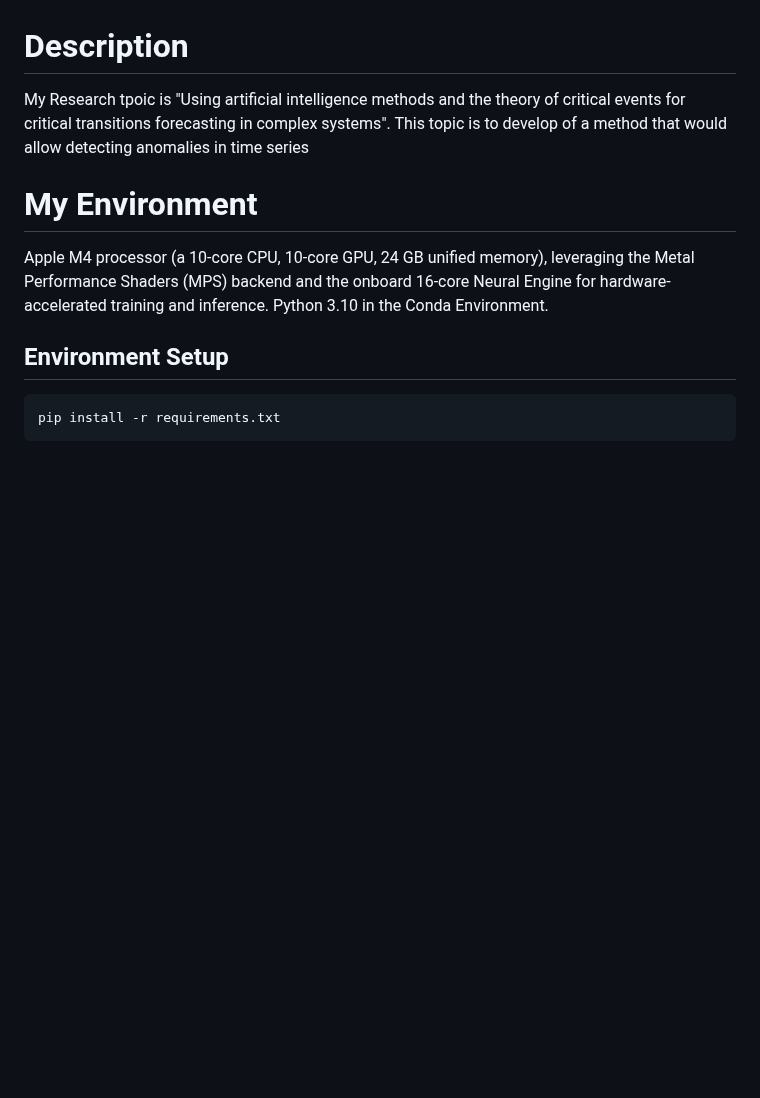
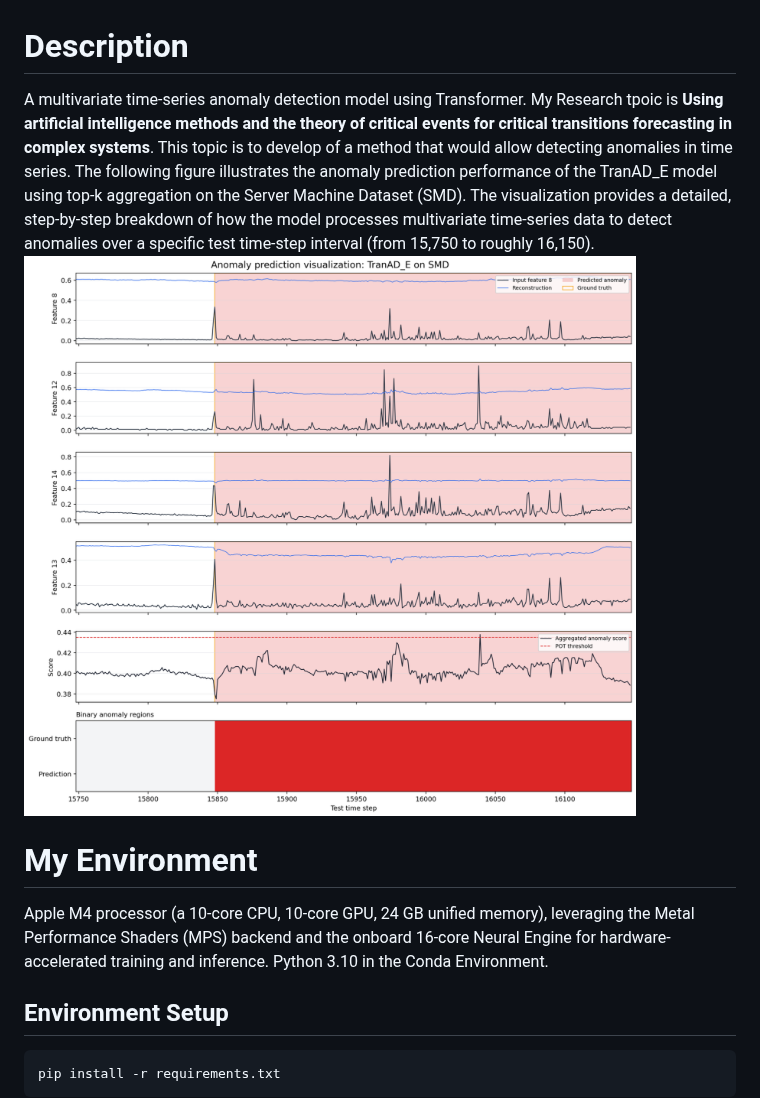
Before and after one commit to LiangChengxin512/AnomalyDetection, a Markdown page: readme.md, the part around the change. GitHub-like rendering; pictures changed too: anomaly_prediction.png (added); blank space fills up the shorter version.

Commit message:
Update a Readme.md

```diff
--- a/readme.md
+++ b/readme.md
@@ -1,5 +1,8 @@
 # Description
-My Research tpoic is "Using artificial intelligence methods and the theory of critical events for critical transitions forecasting in complex systems". This topic is to develop of a method that would allow detecting anomalies in time series
+A multivariate time-series anomaly detection model using Transformer.
+My Research tpoic is **Using artificial intelligence methods and the theory of critical events for critical transitions forecasting in complex systems**. This topic is to develop of a method that would allow detecting anomalies in time series. The following figure illustrates the anomaly prediction performance of the TranAD_E model using top-k aggregation on the Server Machine Dataset (SMD). The visualization provides a detailed, step-by-step breakdown of how the model processes multivariate time-series data to detect anomalies over a specific test time-step interval (from 15,750 to roughly 16,150).
+![Anomaly prediction visualization of TranAD E with top-k aggregation on the SMD
+dataset](./anomaly_prediction.png)
 # My Environment
 Apple M4 processor (a 10-core CPU, 10-core GPU, 24 GB unified memory), leveraging the Metal Performance Shaders (MPS) backend and the onboard 16-core Neural Engine for hardware-accelerated training and inference.
 Python 3.10 in the Conda Environment.
```
